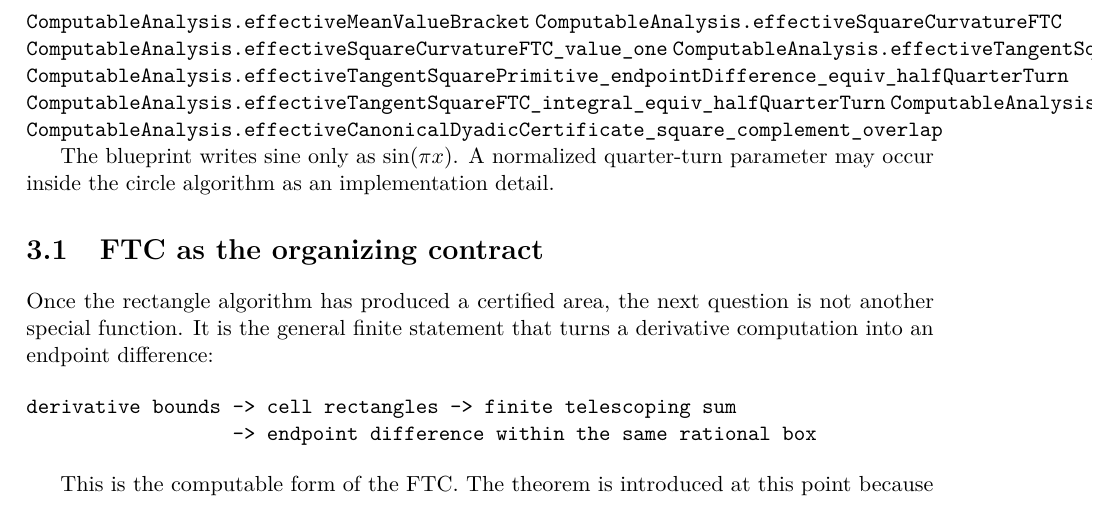
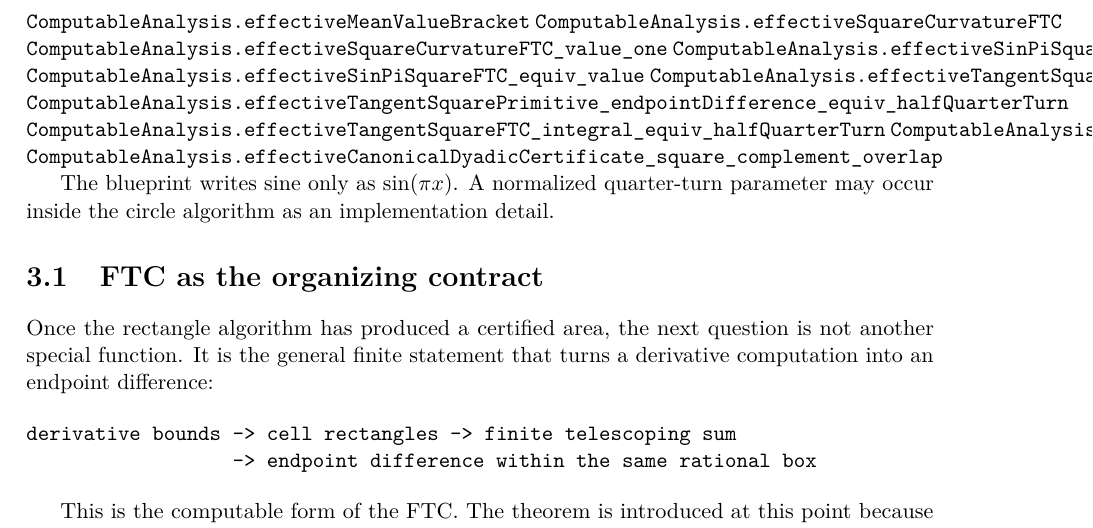
Before and after one commit to liuyao12/computable-analysis, a LaTeX thesis (blueprint/src/web.tex, which reads blueprint/src/03-integrals.tex): part of page 38 of 125, cut so that both start at the same text. Compiled offline with pdfLaTeX.

Commit message:
Expose squared sine FTC interface

```diff
--- a/blueprint/src/03-integrals.tex
+++ b/blueprint/src/03-integrals.tex
@@ -53,6 +53,8 @@ between the two algorithms is required.
 \lean{ComputableAnalysis.effectiveMeanValueBracket}
 \lean{ComputableAnalysis.effectiveSquareCurvatureFTC}
 \lean{ComputableAnalysis.effectiveSquareCurvatureFTC_value_one}
+\lean{ComputableAnalysis.effectiveSinPiSquareFTC_equiv_endpoint}
+\lean{ComputableAnalysis.effectiveSinPiSquareFTC_equiv_value}
 \lean{ComputableAnalysis.effectiveTangentSquareCombinedDerivative_compute_eq_density}
 \lean{ComputableAnalysis.effectiveTangentSquarePrimitive_endpointDifference_equiv_halfQuarterTurn}
 \lean{ComputableAnalysis.effectiveTangentSquareFTC_integral_equiv_halfQuarterTurn}
```
Also changed, not shown: 2 other files.
